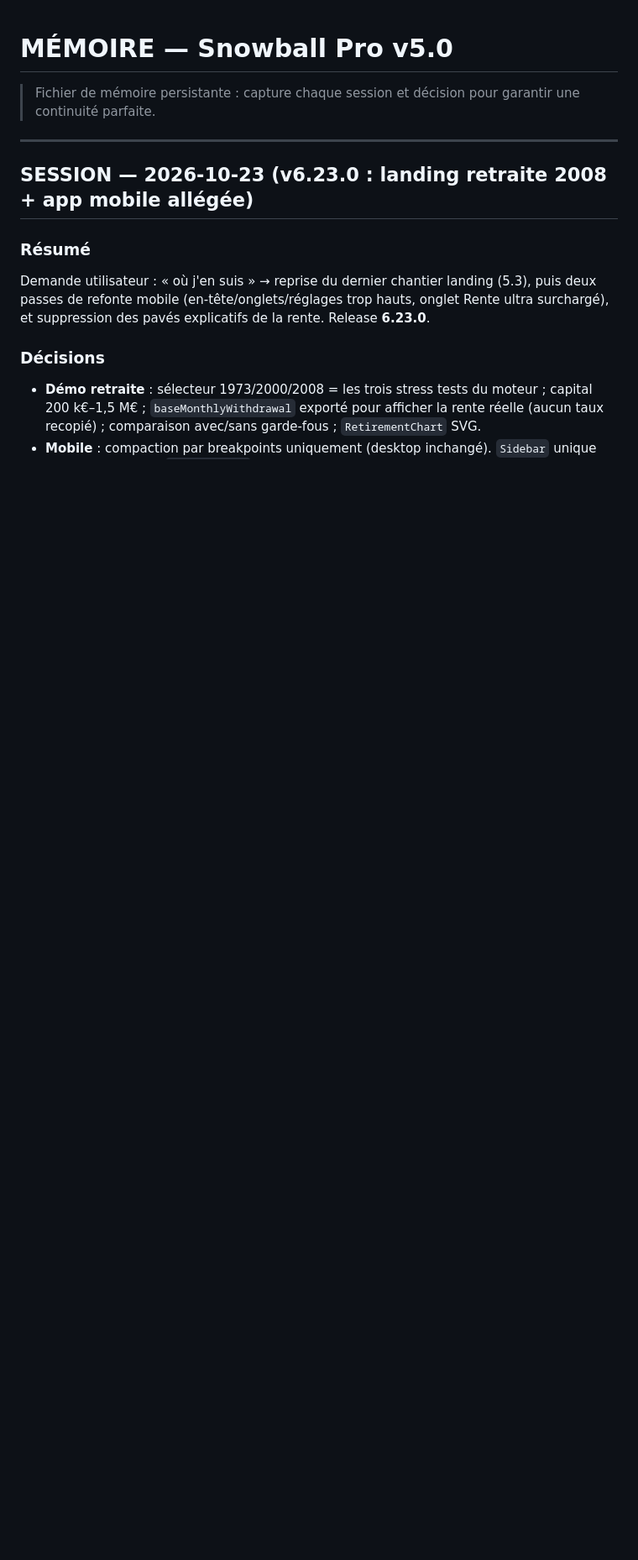
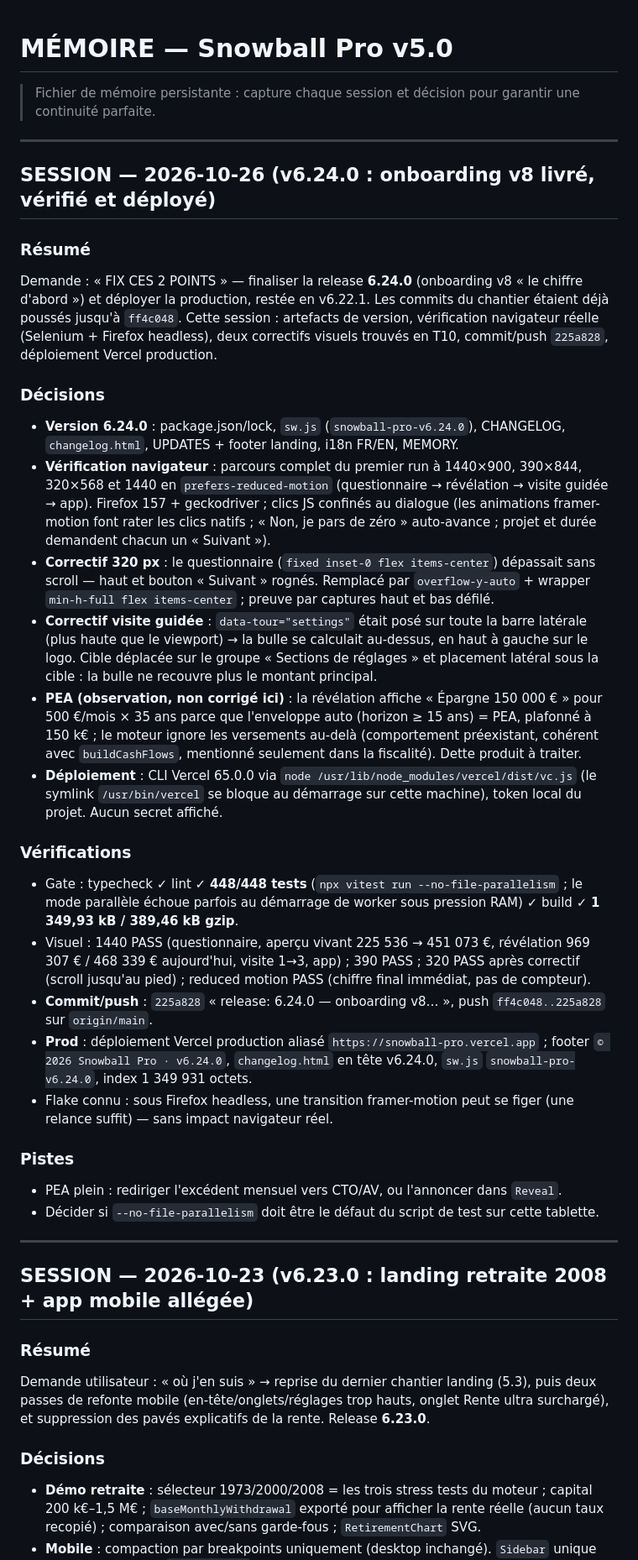
Before and after one commit to gabrieltieche-hue/snowball-pro, a Markdown page: MEMORY.md, the part around the change. Shown at 84% size. GitHub-like rendering; blank space fills up the shorter version.

Commit message:
docs(memory): session v6.24.0 — vérification visuelle, correctifs 320/visite, déploiement

```diff
--- a/MEMORY.md
+++ b/MEMORY.md
@@ -1,6 +1,36 @@
 # MÉMOIRE — Snowball Pro v5.0
 
 > Fichier de mémoire persistante : capture chaque session et décision pour garantir une continuité parfaite.
+
+---
+
+## SESSION — 2026-10-26 (v6.24.0 : onboarding v8 livré, vérifié et déployé)
+
+### Résumé
+
+Demande : « FIX CES 2 POINTS » — finaliser la release **6.24.0** (onboarding v8 « le chiffre d'abord ») et déployer la production, restée en v6.22.1. Les commits du chantier étaient déjà poussés jusqu'à `ff4c048`. Cette session : artefacts de version, vérification navigateur réelle (Selenium + Firefox headless), deux correctifs visuels trouvés en T10, commit/push `225a828`, déploiement Vercel production.
+
+### Décisions
+
+- **Version 6.24.0** : package.json/lock, `sw.js` (`snowball-pro-v6.24.0`), CHANGELOG, `changelog.html`, UPDATES + footer landing, i18n FR/EN, MEMORY.
+- **Vérification navigateur** : parcours complet du premier run à 1440×900, 390×844, 320×568 et 1440 en `prefers-reduced-motion` (questionnaire → révélation → visite guidée → app). Firefox 157 + geckodriver ; clics JS confinés au dialogue (les animations framer-motion font rater les clics natifs ; « Non, je pars de zéro » auto-avance ; projet et durée demandent chacun un « Suivant »).
+- **Correctif 320 px** : le questionnaire (`fixed inset-0 flex items-center`) dépassait sans scroll — haut et bouton « Suivant » rognés. Remplacé par `overflow-y-auto` + wrapper `min-h-full flex items-center` ; preuve par captures haut et bas défilé.
+- **Correctif visite guidée** : `data-tour="settings"` était posé sur toute la barre latérale (plus haute que le viewport) → la bulle se calculait au-dessus, en haut à gauche sur le logo. Cible déplacée sur le groupe « Sections de réglages » et placement latéral sous la cible : la bulle ne recouvre plus le montant principal.
+- **PEA (observation, non corrigé ici)** : la révélation affiche « Épargne 150 000 € » pour 500 €/mois × 35 ans parce que l'enveloppe auto (horizon ≥ 15 ans) = PEA, plafonné à 150 k€ ; le moteur ignore les versements au-delà (comportement préexistant, cohérent avec `buildCashFlows`, mentionné seulement dans la fiscalité). Dette produit à traiter.
+- **Déploiement** : CLI Vercel 65.0.0 via `node /usr/lib/node_modules/vercel/dist/vc.js` (le symlink `/usr/bin/vercel` se bloque au démarrage sur cette machine), token local du projet. Aucun secret affiché.
+
+### Vérifications
+
+- Gate : typecheck ✓ lint ✓ **448/448 tests** (`npx vitest run --no-file-parallelism` ; le mode parallèle échoue parfois au démarrage de worker sous pression RAM) ✓ build ✓ **1 349,93 kB / 389,46 kB gzip**.
+- Visuel : 1440 PASS (questionnaire, aperçu vivant 225 536 → 451 073 €, révélation 969 307 € / 468 339 € aujourd'hui, visite 1→3, app) ; 390 PASS ; 320 PASS après correctif (scroll jusqu'au pied) ; reduced motion PASS (chiffre final immédiat, pas de compteur).
+- **Commit/push** : `225a828` « release: 6.24.0 — onboarding v8… », push `ff4c048..225a828` sur `origin/main`.
+- **Prod** : déploiement Vercel production aliasé `https://snowball-pro.vercel.app` ; footer `© 2026 Snowball Pro · v6.24.0`, `changelog.html` en tête v6.24.0, `sw.js` `snowball-pro-v6.24.0`, index 1 349 931 octets.
+- Flake connu : sous Firefox headless, une transition framer-motion peut se figer (une relance suffit) — sans impact navigateur réel.
+
+### Pistes
+
+- PEA plein : rediriger l'excédent mensuel vers CTO/AV, ou l'annoncer dans `Reveal`.
+- Décider si `--no-file-parallelism` doit être le défaut du script de test sur cette tablette.
 
 ---
 
```
